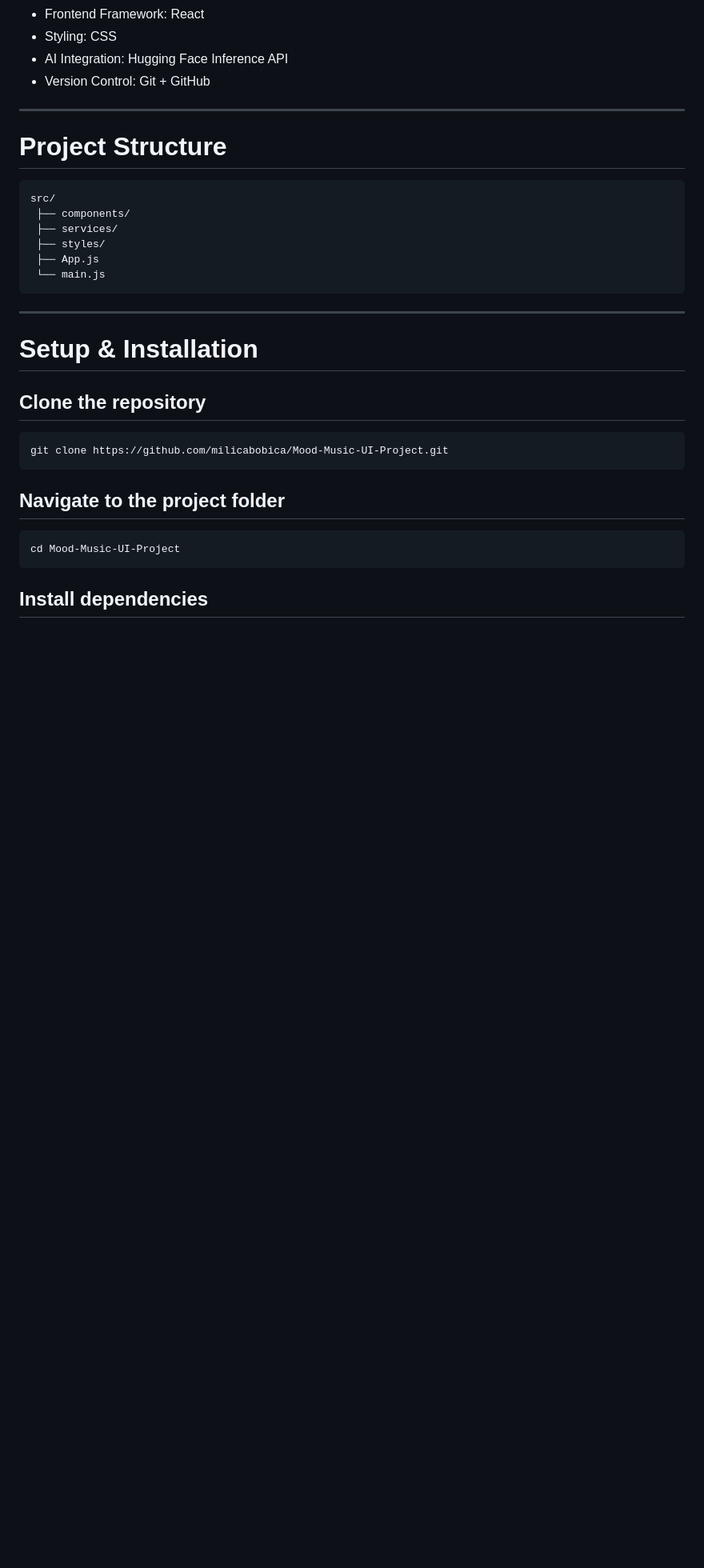
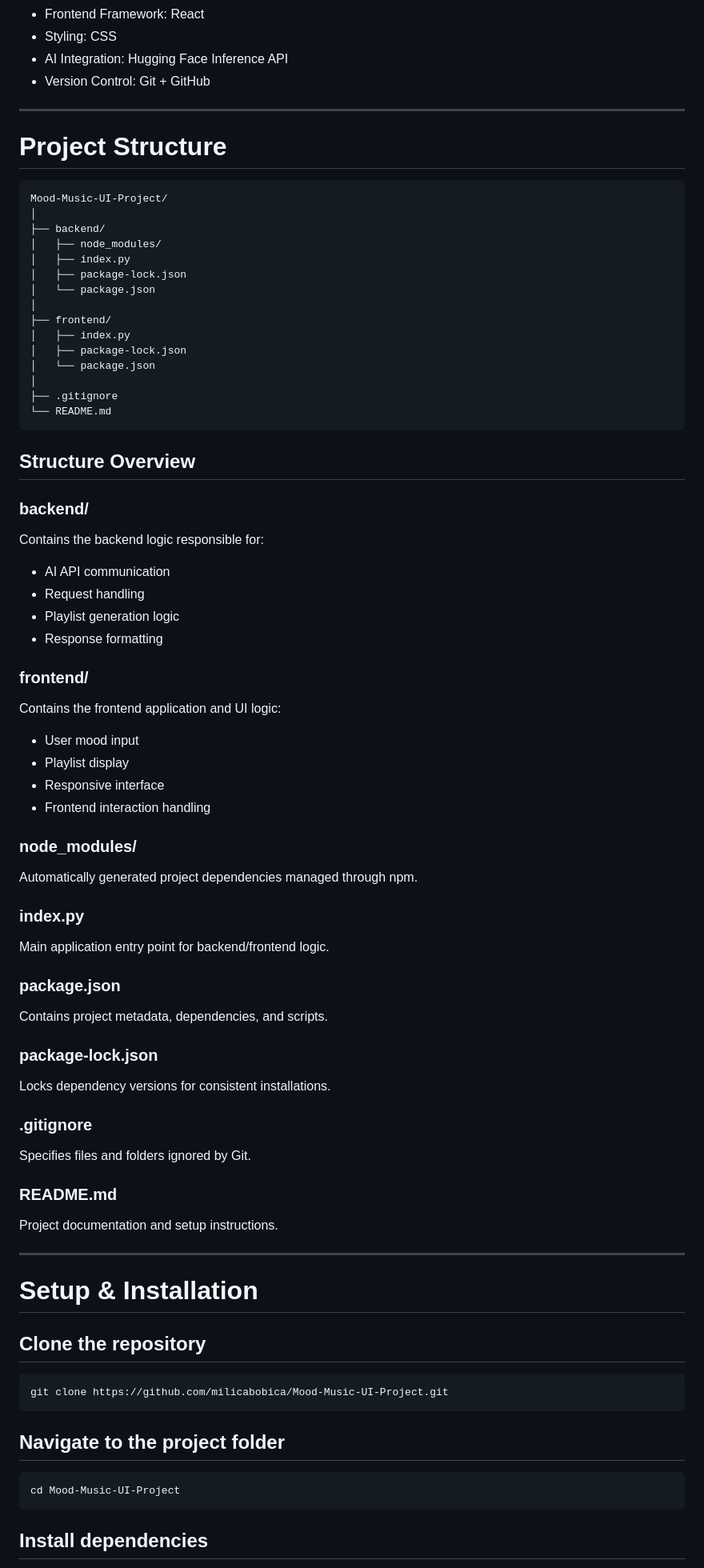
Before and after one commit to milicabobica/Mood-Music-UI-Project, a Markdown page: README.md, the part around the change. Shown at 80% size. Rendered like a GitHub page; blank space fills up the shorter version.

Commit message:
Revise README to include project structure overview
Updated project structure to reflect backend and frontend directories with detailed descriptions.

````diff
--- a/README.md
+++ b/README.md
@@ -111,14 +111,56 @@ The application was designed as an AI-assisted recommendation system rather than
 # Project Structure
 
 ```text
-src/
- ├── components/
- ├── services/
- ├── styles/
- ├── App.js
- └── main.js
+Mood-Music-UI-Project/
+│
+├── backend/
+│   ├── node_modules/
+│   ├── index.py
+│   ├── package-lock.json
+│   └── package.json
+│
+├── frontend/
+│   ├── index.py
+│   ├── package-lock.json
+│   └── package.json
+│
+├── .gitignore
+└── README.md
 ```
 
+## Structure Overview
+
+### backend/
+Contains the backend logic responsible for:
+- AI API communication
+- Request handling
+- Playlist generation logic
+- Response formatting
+
+### frontend/
+Contains the frontend application and UI logic:
+- User mood input
+- Playlist display
+- Responsive interface
+- Frontend interaction handling
+
+### node_modules/
+Automatically generated project dependencies managed through npm.
+
+### index.py
+Main application entry point for backend/frontend logic.
+
+### package.json
+Contains project metadata, dependencies, and scripts.
+
+### package-lock.json
+Locks dependency versions for consistent installations.
+
+### .gitignore
+Specifies files and folders ignored by Git.
+
+### README.md
+Project documentation and setup instructions.
 
 ---
 
````
